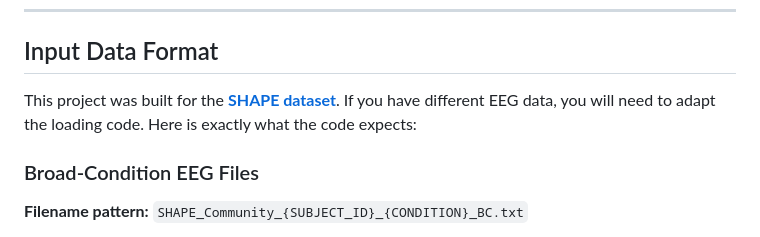
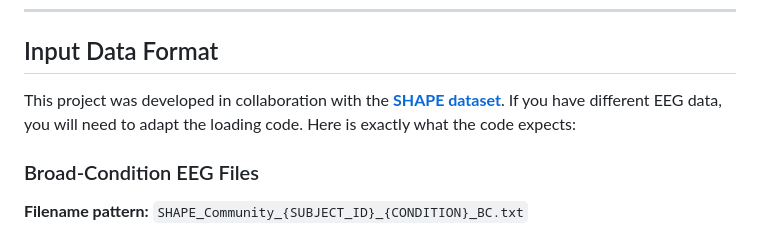
Before and after one commit to TheAwesomeAndy/dissoAdventureExperiments, a Markdown page: README.md, the part around the change. Rendered like a GitHub page.

Commit message:
Update project description for SHAPE dataset

```diff
--- a/README.md
+++ b/README.md
@@ -158,7 +158,7 @@ pip install numpy scipy scikit-learn matplotlib pandas openpyxl
 
 ## Input Data Format
 
-This project was built for the [**SHAPE dataset**](https://lab-can.com/shape/). If you have different EEG data, you will need to adapt the loading code. Here is exactly what the code expects:
+This project was developed in collaboration with the [**SHAPE dataset**](https://lab-can.com/shape/). If you have different EEG data, you will need to adapt the loading code. Here is exactly what the code expects:
 
 ### Broad-Condition EEG Files
 
```
